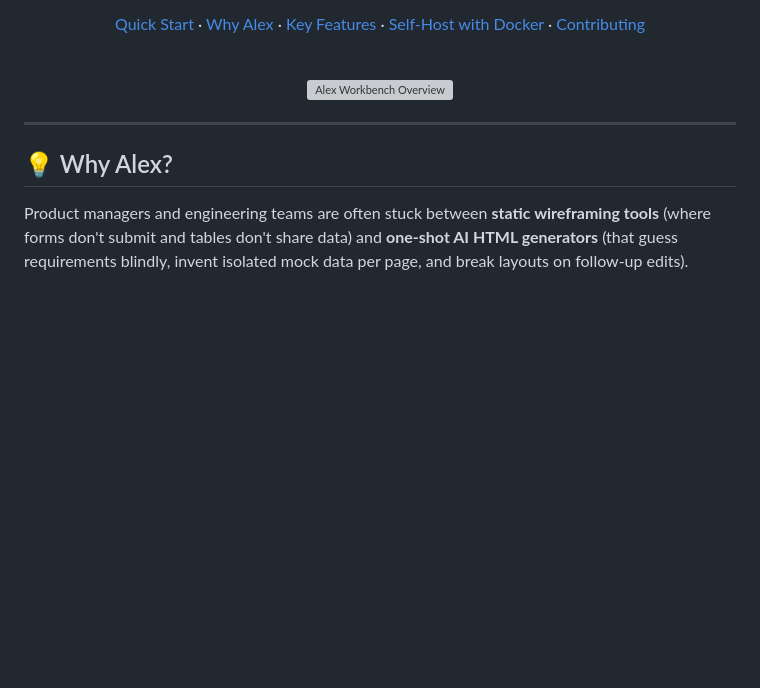
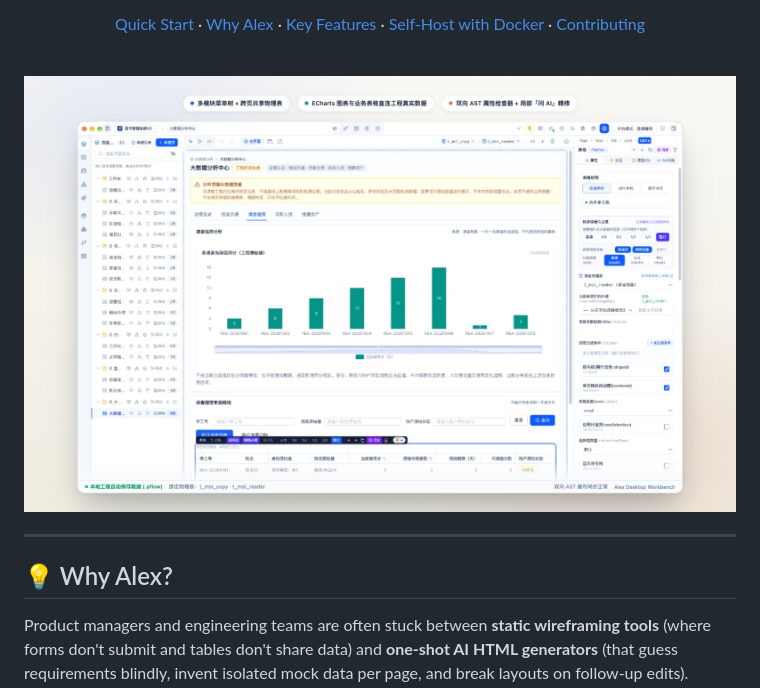
Before and after one commit to EvanClub-Agent/protoflow-ai, a Markdown page: README.en.md, the part around the change. Drawn GitHub-style; pictures changed too: docs/assets/workbench-screenshot.png (added); blank space fills up the shorter version; grey boxes are pictures that could not be loaded.

```diff
--- a/README.en.md
+++ b/README.en.md
@@ -22,7 +22,7 @@ lets you refine **Desktop Admin** & **Mobile Viewports** on a bidirectional AST
 
 <br/>
 
-<img src="./docs/assets/readme-showcase.svg" width="100%" alt="Alex Workbench Overview" />
+<img src="./docs/assets/workbench-screenshot.png" width="100%" alt="Alex Desktop Workbench Screenshot" />
 
 </div>
 
```
Also changed, not shown: README.md (+1 -1 lines), docs/assets/social-preview.png (added).
